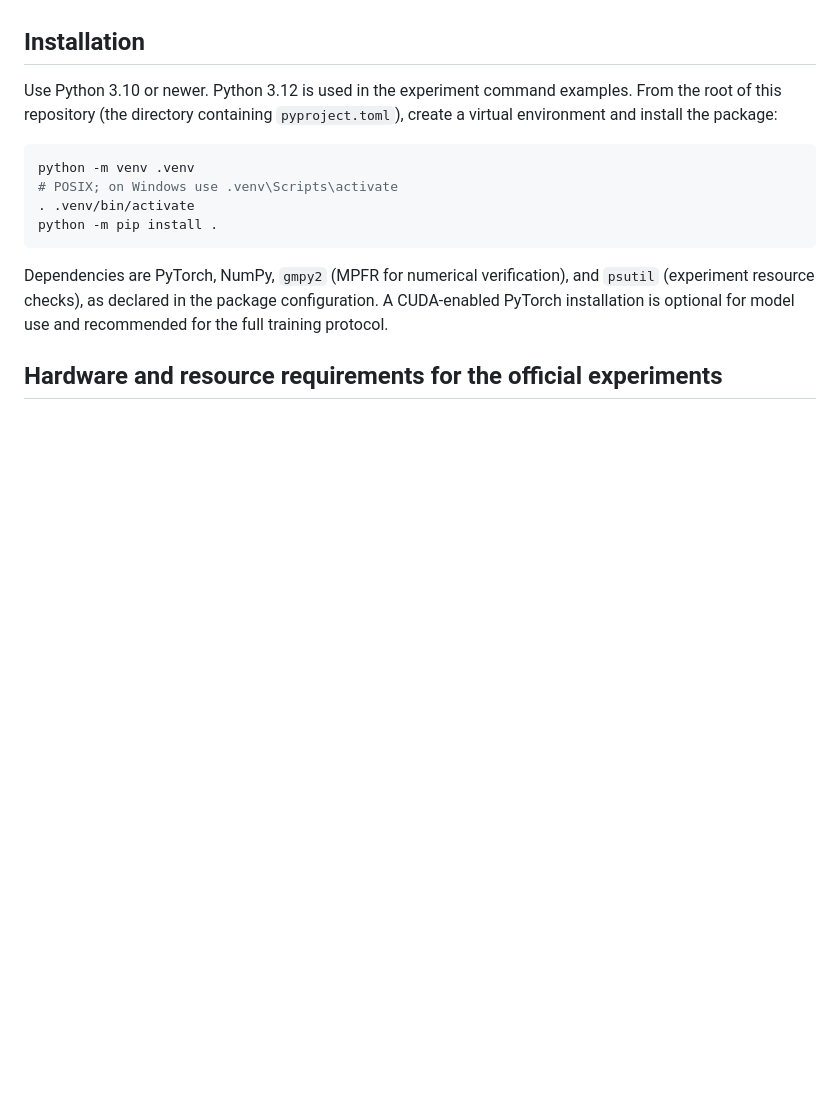
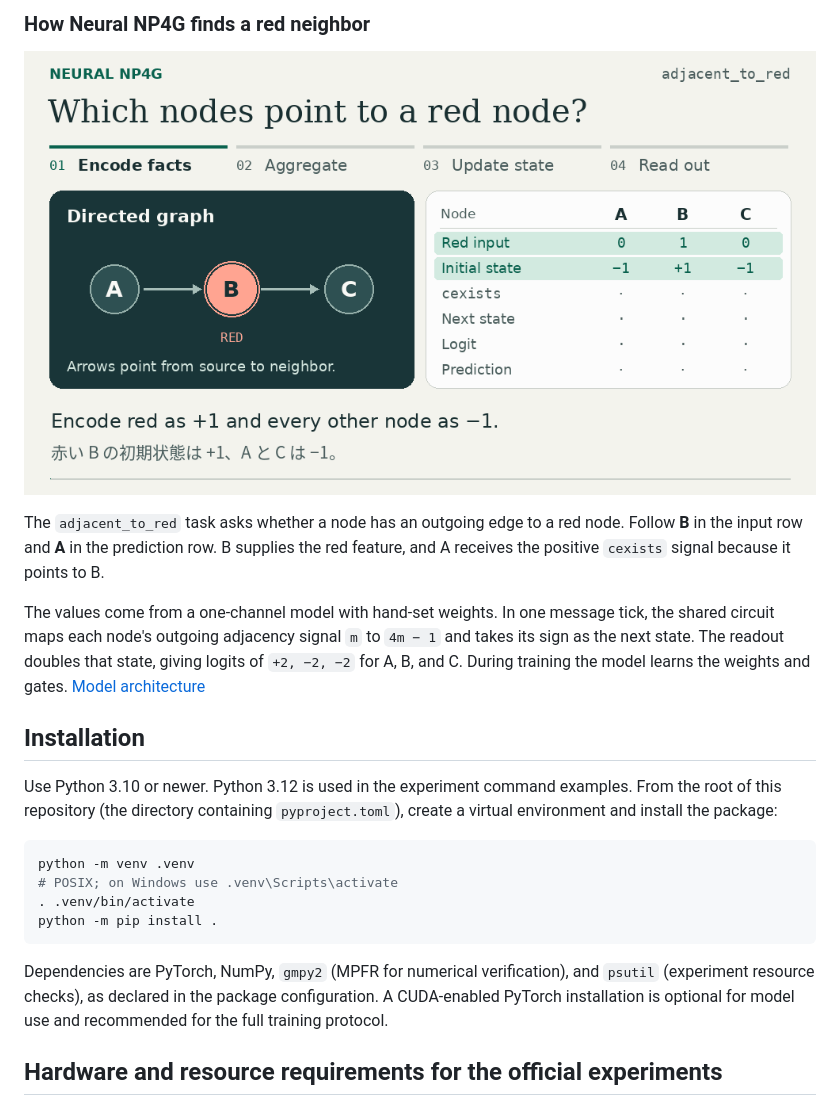
Before and after one commit to Amplil/NeuralNP4G, a Markdown page: README.md, the part around one of its changes. Rendered like a GitHub page; pictures changed too: docs/images/adjacent-to-red.gif (added); blank space fills up the shorter version.

Commit message:
Animate Neural NP4G computation and circuit extraction

```diff
--- a/README.md
+++ b/README.md
@@ -13,3 +46,17 @@ checkpoints, and experiment logs are not required to use it.
+### How Neural NP4G finds a red neighbor
+
+![An animated trace of A → B → C, with only B red. A receives a positive neighbor signal and is the only node predicted true.](docs/images/adjacent-to-red.gif)
+
+The `adjacent_to_red` task asks whether a node has an outgoing edge to a red
+node. Follow **B** in the input row and **A** in the prediction row. B supplies
+the red feature, and A receives the positive `cexists` signal because it points
+to B.
+
+The values come from a one-channel model with hand-set weights. In one message
+tick, the shared circuit maps each node's outgoing adjacency signal `m` to
+`4m − 1` and takes its sign as the next state. The readout doubles that state,
+giving logits of `+2, −2, −2` for A, B, and C. During training the model learns
+the weights and gates. [Model architecture](MODEL.md)
 
 ## Installation
 
```
Also changed, not shown: other parts of README.md (+33 -0 lines), docs/images/figure-1-relational-computation.gif (added), docs/images/figure-4-circuit-to-formula.gif (added).
